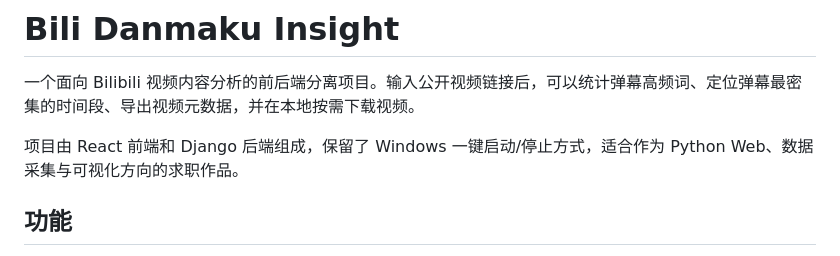
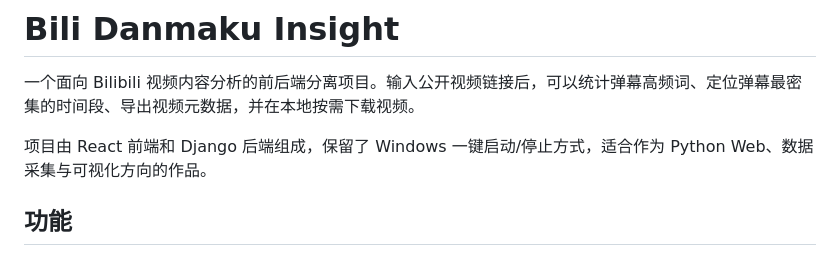
Before and after one commit to burtshann/bili-danmaku-insight, a Markdown page: README.md, the part around the change. Drawn GitHub-style.

```diff
--- a/README.md
+++ b/README.md
@@ -2,7 +2,7 @@
 
 一个面向 Bilibili 视频内容分析的前后端分离项目。输入公开视频链接后，可以统计弹幕高频词、定位弹幕最密集的时间段、导出视频元数据，并在本地按需下载视频。
 
-项目由 React 前端和 Django 后端组成，保留了 Windows 一键启动/停止方式，适合作为 Python Web、数据采集与可视化方向的求职作品。
+项目由 React 前端和 Django 后端组成，保留了 Windows 一键启动/停止方式，适合作为 Python Web、数据采集与可视化方向的作品。
 
 ## 功能
 
```
